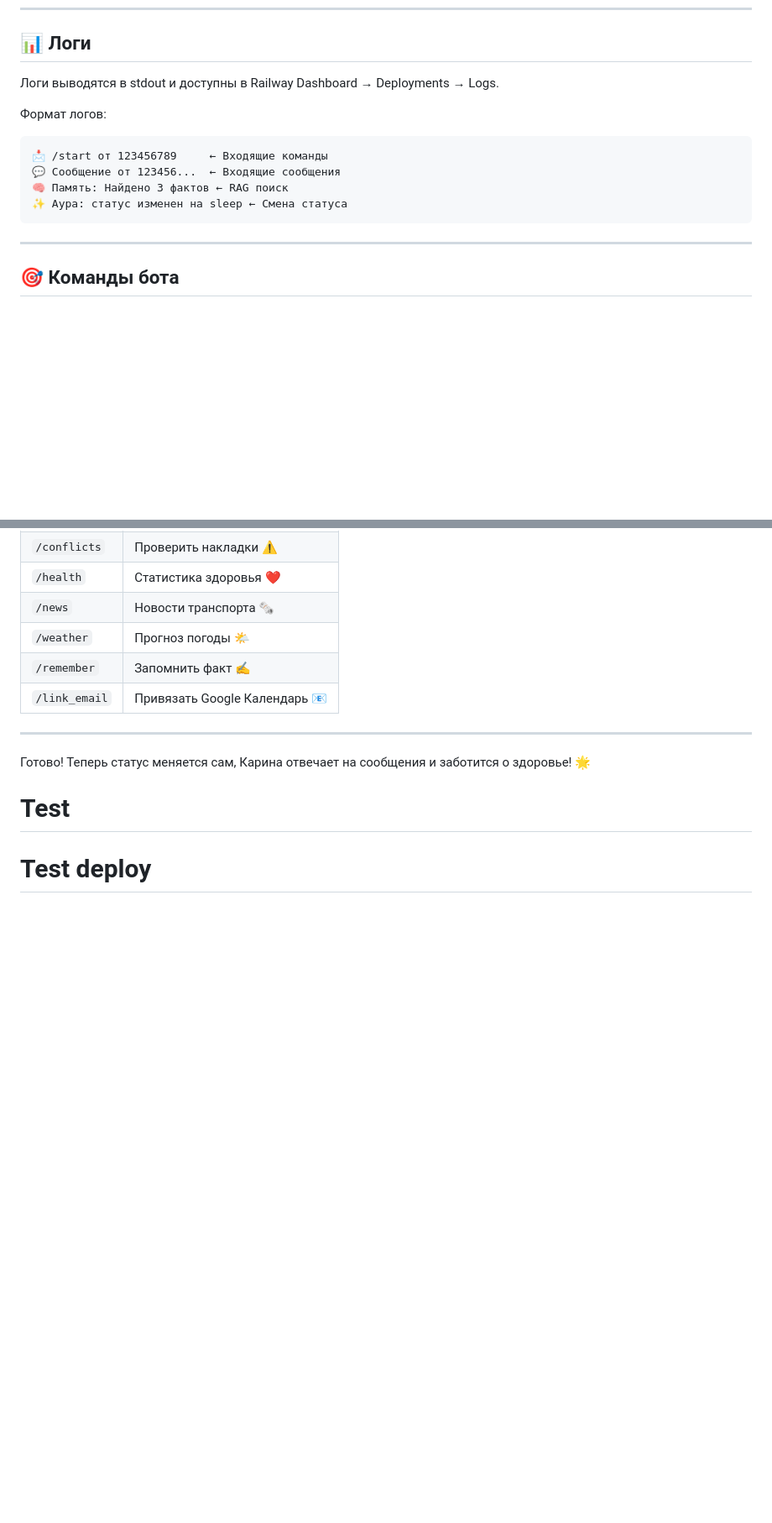
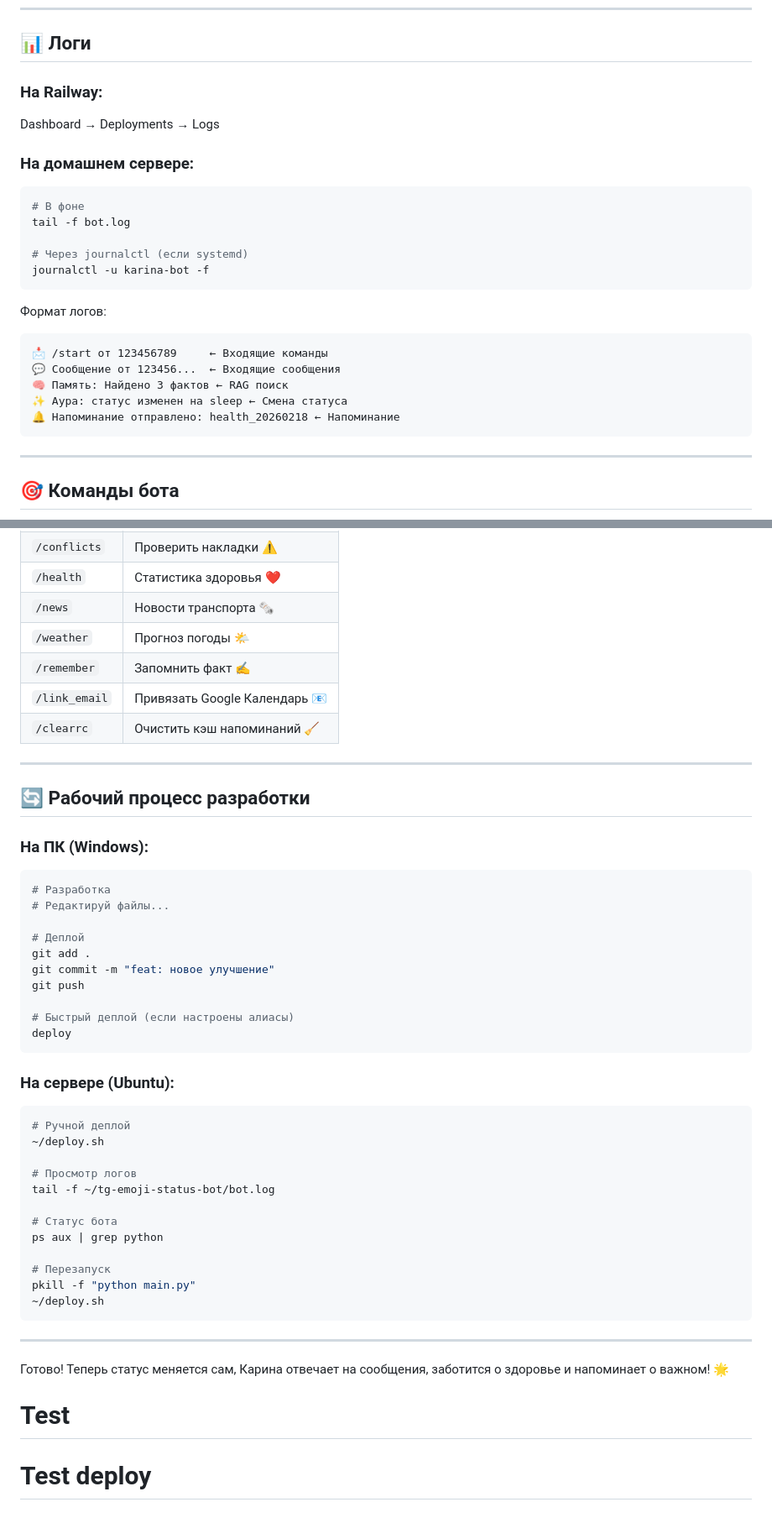
Before and after one commit to RivixXx/tg-emoji-status-bot, a Markdown page: README.md, 2 parts joined by grey strips. Shown at 84% size. Drawn GitHub-style; blank space fills up the shorter version.

````diff
--- a/README.md
+++ b/README.md
@@ -214,7 +196,17 @@ python main.py
 
 ## 📊 Логи
 
-Логи выводятся в stdout и доступны в Railway Dashboard → Deployments → Logs.
+### На Railway:
+Dashboard → Deployments → Logs
+
+### На домашнем сервере:
+```bash
+# В фоне
+tail -f bot.log
+
+# Через journalctl (если systemd)
+journalctl -u karina-bot -f
+```
 
 Формат логов:
 ```
@@ -222,6 +214,7 @@ python main.py
 💬 Сообщение от 123456...  ← Входящие сообщения
 🧠 Память: Найдено 3 фактов ← RAG поиск
 ✨ Аура: статус изменен на sleep ← Смена статуса
+🔔 Напоминание отправлено: health_20260218 ← Напоминание
 ```
 
 ---
@@ -239,9 +232,44 @@ python main.py
 | `/weather` | Прогноз погоды 🌤 |
 | `/remember` | Запомнить факт ✍️ |
 | `/link_email` | Привязать Google Календарь 📧 |
+| `/clearrc` | Очистить кэш напоминаний 🧹 |
 
 ---
 
-Готово! Теперь статус меняется сам, Карина отвечает на сообщения и заботится о здоровье! 🌟
+## 🔄 Рабочий процесс разработки
+
+### На ПК (Windows):
+```bash
+# Разработка
+# Редактируй файлы...
+
+# Деплой
+git add .
+git commit -m "feat: новое улучшение"
+git push
+
+# Быстрый деплой (если настроены алиасы)
+deploy
+```
+
+### На сервере (Ubuntu):
+```bash
+# Ручной деплой
+~/deploy.sh
+
+# Просмотр логов
+tail -f ~/tg-emoji-status-bot/bot.log
+
+# Статус бота
+ps aux | grep python
+
+# Перезапуск
+pkill -f "python main.py"
+~/deploy.sh
+```
+
+---
+
+Готово! Теперь статус меняется сам, Карина отвечает на сообщения, заботится о здоровье и напоминает о важном! 🌟
 # Test
 # Test deploy
````
Also changed, not shown: other parts of README.md (+55 -73 lines), DEPLOY_HOME.md (+0 -24 lines), MVP_DONE.md (+56 -7 lines).
